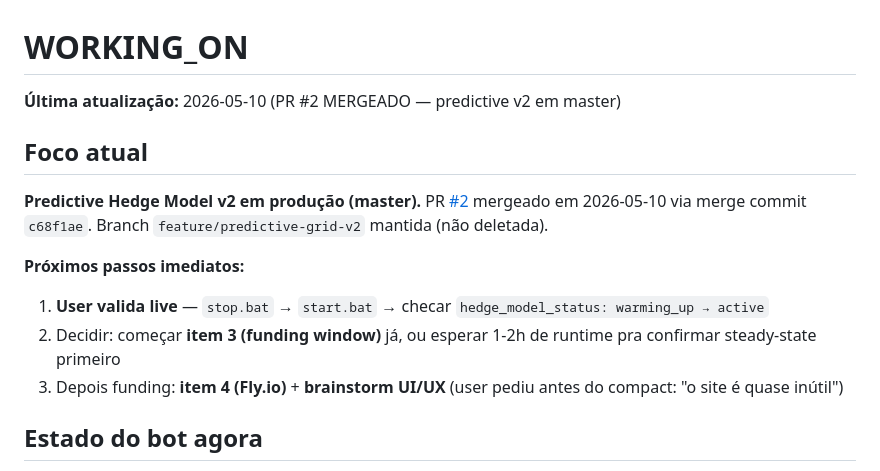
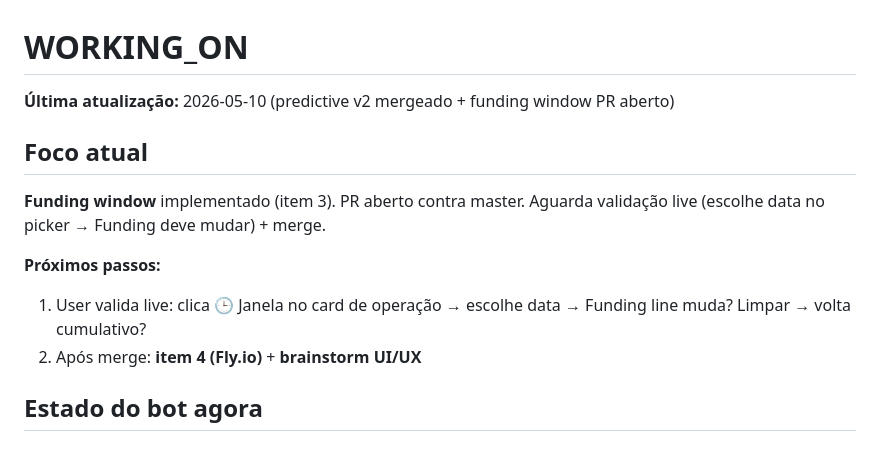
Before and after one commit to wallmxz/New-cryptohedge, a Markdown page: WORKING_ON.md, the part around the change. Rendered like a GitHub page.

Commit message:
docs(working_on): funding window PR #3 aberto, aguardando validação live

```diff
--- a/WORKING_ON.md
+++ b/WORKING_ON.md
@@ -1,14 +1,13 @@
 # WORKING_ON
 
-**Última atualização:** 2026-05-10 (PR #2 MERGEADO — predictive v2 em master)
+**Última atualização:** 2026-05-10 (predictive v2 mergeado + funding window PR aberto)
 
 ## Foco atual
-**Predictive Hedge Model v2 em produção (master).** PR [#2](https://github.com/wallmxz/New-cryptohedge/pull/2) mergeado em 2026-05-10 via merge commit `c68f1ae`. Branch `feature/predictive-grid-v2` mantida (não deletada).
+**Funding window** implementado (item 3). PR aberto contra master. Aguarda validação live (escolhe data no picker → Funding deve mudar) + merge.
 
-**Próximos passos imediatos:**
-1. **User valida live** — `stop.bat` → `start.bat` → checar `hedge_model_status: warming_up → active`
-2. Decidir: começar **item 3 (funding window)** já, ou esperar 1-2h de runtime pra confirmar steady-state primeiro
-3. Depois funding: **item 4 (Fly.io)** + **brainstorm UI/UX** (user pediu antes do compact: "o site é quase inútil")
+**Próximos passos:**
+1. User valida live: clica 🕒 Janela no card de operação → escolhe data → Funding line muda? Limpar → volta cumulativo?
+2. Após merge: **item 4 (Fly.io)** + **brainstorm UI/UX**
 
 ## Estado do bot agora
 - **Branch atual:** `master` (fast-forwardada após merge do PR #2)
```
